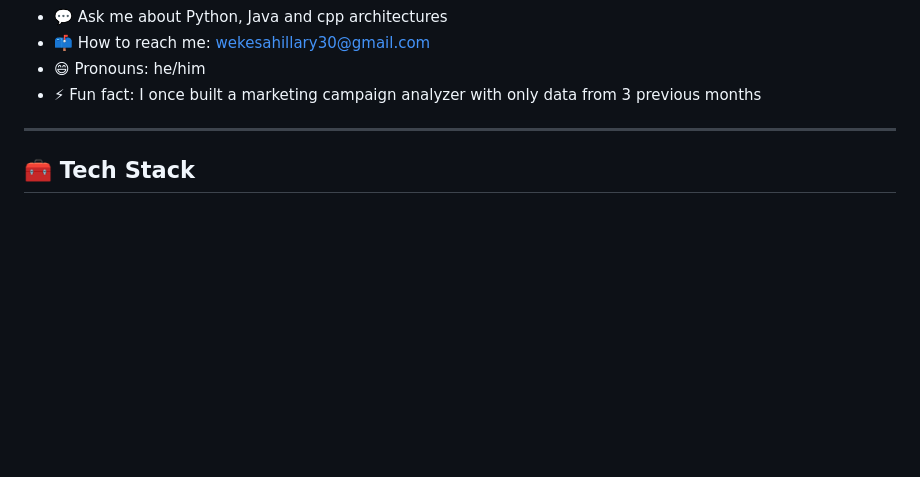
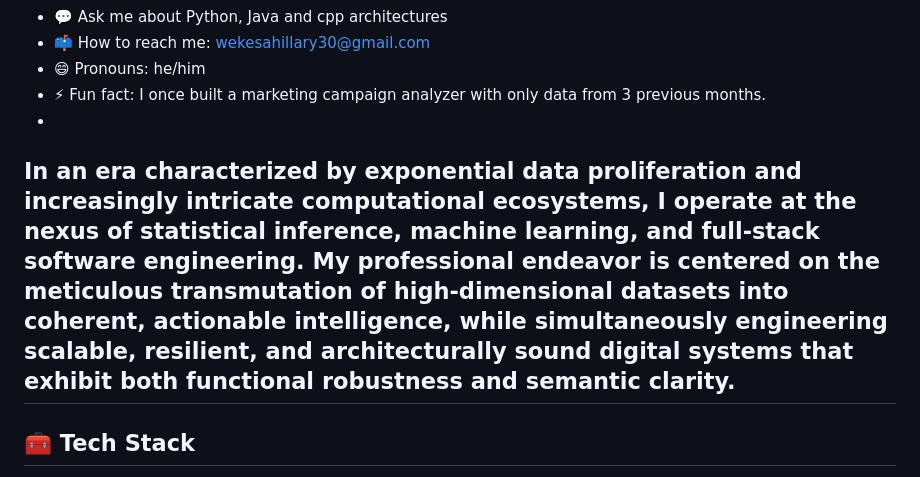
Before and after one commit to 90hillart/90hillart, a Markdown page: README.md, the part around one of its changes. Rendered like a GitHub page; blank space fills up the shorter version.

```diff
--- a/README.md
+++ b/README.md
@@ -16,8 +16,14 @@
 - 💬 Ask me about Python, Java and cpp architectures
 - 📫 How to reach me: [wekesahillary30@gmail.com](mailto:wekesahillary30@gmail.com)
 - 😄 Pronouns: he/him
-- ⚡ Fun fact: I once built a marketing campaign analyzer with only data from 3 previous months
-
+- ⚡ Fun fact: I once built a marketing campaign analyzer with only data from 3 previous months.
+-
+In an era characterized by exponential data proliferation and
+increasingly intricate computational ecosystems, I operate at the nexus of statistical inference, machine
+learning, and full-stack software engineering. My professional endeavor is centered on the meticulous
+transmutation of high-dimensional datasets into coherent, actionable intelligence, while simultaneously
+engineering scalable, resilient, and architecturally sound digital systems that exhibit both functional
+robustness and semantic clarity.
 ---
 
 ## 🧰 Tech Stack
```
Also changed, not shown: other parts of README.md (+35 -2 lines).
